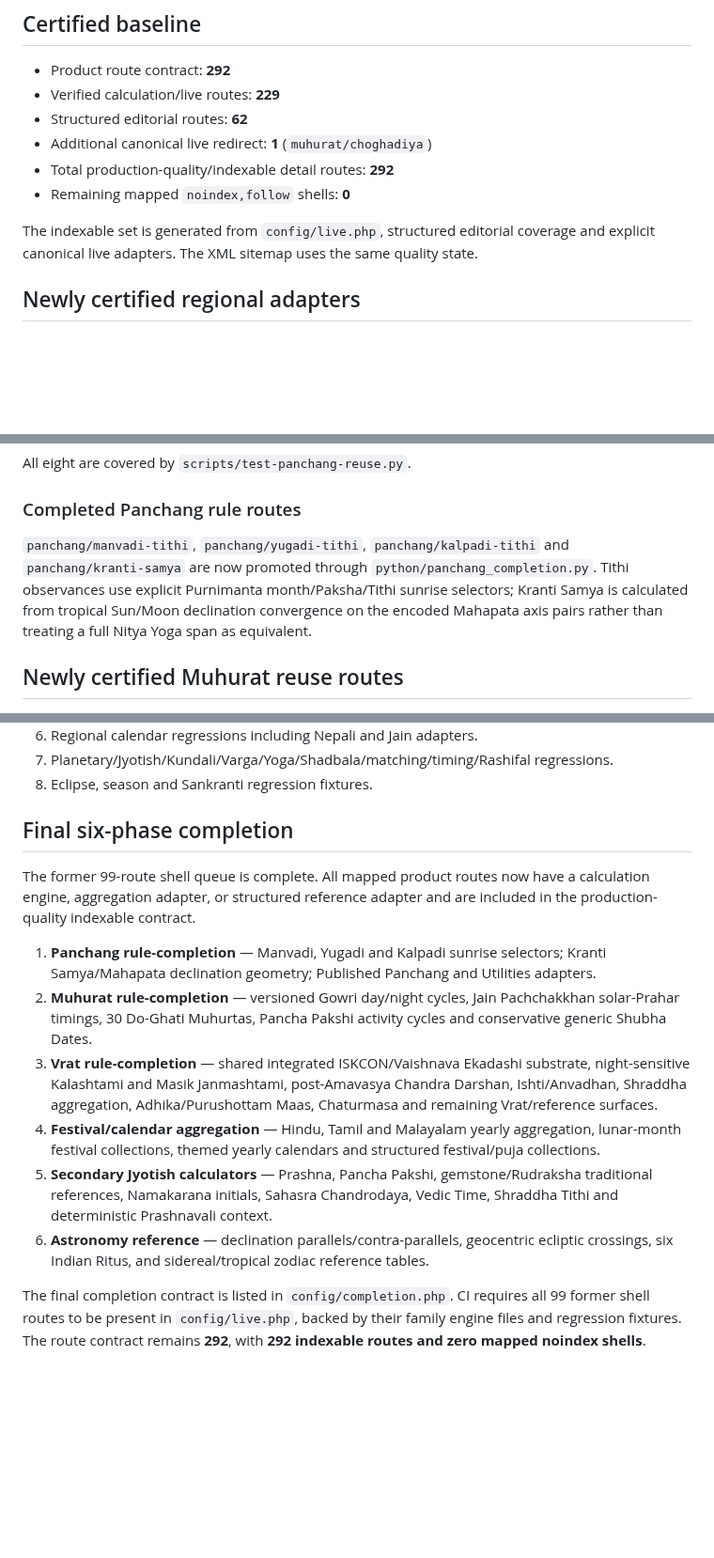
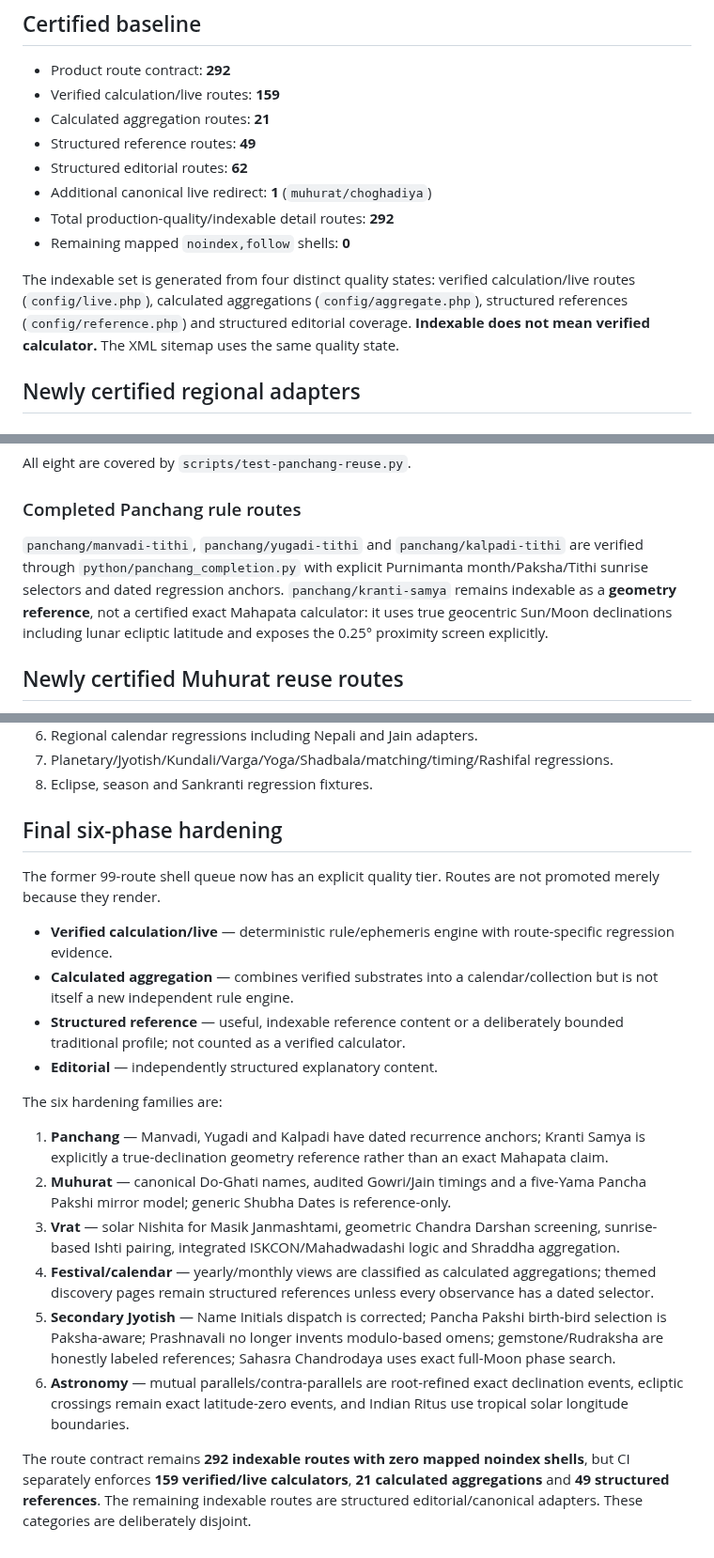
Before and after one commit to indigiti/Tithika, a Markdown page: docs/RELEASE_CERTIFICATION.md, 3 parts joined by grey strips. Shown at 94% size. Rendered like a GitHub page; blank space fills up the shorter version.

Commit message:
Document honest semantic certification tiers

```diff
--- a/docs/RELEASE_CERTIFICATION.md
+++ b/docs/RELEASE_CERTIFICATION.md
@@ -5,13 +5,15 @@ This document records the production-readiness contract enforced by CI. It is no
 ## Certified baseline
 
 - Product route contract: **292**
-- Verified calculation/live routes: **229**
+- Verified calculation/live routes: **159**
+- Calculated aggregation routes: **21**
+- Structured reference routes: **49**
 - Structured editorial routes: **62**
 - Additional canonical live redirect: **1** (`muhurat/choghadiya`)
 - Total production-quality/indexable detail routes: **292**
 - Remaining mapped `noindex,follow` shells: **0**
 
-The indexable set is generated from `config/live.php`, structured editorial coverage and explicit canonical live adapters. The XML sitemap uses the same quality state.
+The indexable set is generated from four distinct quality states: verified calculation/live routes (`config/live.php`), calculated aggregations (`config/aggregate.php`), structured references (`config/reference.php`) and structured editorial coverage. **Indexable does not mean verified calculator.** The XML sitemap uses the same quality state.
 
 ## Newly certified regional adapters
 
@@ -65,7 +67,7 @@ All eight are covered by `scripts/test-panchang-reuse.py`.
 
 ### Completed Panchang rule routes
 
-`panchang/manvadi-tithi`, `panchang/yugadi-tithi`, `panchang/kalpadi-tithi` and `panchang/kranti-samya` are now promoted through `python/panchang_completion.py`. Tithi observances use explicit Purnimanta month/Paksha/Tithi sunrise selectors; Kranti Samya is calculated from tropical Sun/Moon declination convergence on the encoded Mahapata axis pairs rather than treating a full Nitya Yoga span as equivalent.
+`panchang/manvadi-tithi`, `panchang/yugadi-tithi` and `panchang/kalpadi-tithi` are verified through `python/panchang_completion.py` with explicit Purnimanta month/Paksha/Tithi sunrise selectors and dated regression anchors. `panchang/kranti-samya` remains indexable as a **geometry reference**, not a certified exact Mahapata calculator: it uses true geocentric Sun/Moon declinations including lunar ecliptic latitude and exposes the 0.25° proximity screen explicitly.
 
 ## Newly certified Muhurat reuse routes
 
@@ -125,15 +127,22 @@ A release is certifiable only when all of the following pass on the exact merged
 7. Planetary/Jyotish/Kundali/Varga/Yoga/Shadbala/matching/timing/Rashifal regressions.
 8. Eclipse, season and Sankranti regression fixtures.
 
-## Final six-phase completion
+## Final six-phase hardening
 
-The former 99-route shell queue is complete. All mapped product routes now have a calculation engine, aggregation adapter, or structured reference adapter and are included in the production-quality indexable contract.
+The former 99-route shell queue now has an explicit quality tier. Routes are not promoted merely because they render.
 
-1. **Panchang rule-completion** — Manvadi, Yugadi and Kalpadi sunrise selectors; Kranti Samya/Mahapata declination geometry; Published Panchang and Utilities adapters.
-2. **Muhurat rule-completion** — versioned Gowri day/night cycles, Jain Pachchakkhan solar-Prahar timings, 30 Do-Ghati Muhurtas, Pancha Pakshi activity cycles and conservative generic Shubha Dates.
-3. **Vrat rule-completion** — shared integrated ISKCON/Vaishnava Ekadashi substrate, night-sensitive Kalashtami and Masik Janmashtami, post-Amavasya Chandra Darshan, Ishti/Anvadhan, Shraddha aggregation, Adhika/Purushottam Maas, Chaturmasa and remaining Vrat/reference surfaces.
-4. **Festival/calendar aggregation** — Hindu, Tamil and Malayalam yearly aggregation, lunar-month festival collections, themed yearly calendars and structured festival/puja collections.
-5. **Secondary Jyotish calculators** — Prashna, Pancha Pakshi, gemstone/Rudraksha traditional references, Namakarana initials, Sahasra Chandrodaya, Vedic Time, Shraddha Tithi and deterministic Prashnavali context.
-6. **Astronomy reference** — declination parallels/contra-parallels, geocentric ecliptic crossings, six Indian Ritus, and sidereal/tropical zodiac reference tables.
+- **Verified calculation/live** — deterministic rule/ephemeris engine with route-specific regression evidence.
+- **Calculated aggregation** — combines verified substrates into a calendar/collection but is not itself a new independent rule engine.
+- **Structured reference** — useful, indexable reference content or a deliberately bounded traditional profile; not counted as a verified calculator.
+- **Editorial** — independently structured explanatory content.
 
-The final completion contract is listed in `config/completion.php`. CI requires all 99 former shell routes to be present in `config/live.php`, backed by their family engine files and regression fixtures. The route contract remains **292**, with **292 indexable routes and zero mapped noindex shells**.
+The six hardening families are:
+
+1. **Panchang** — Manvadi, Yugadi and Kalpadi have dated recurrence anchors; Kranti Samya is explicitly a true-declination geometry reference rather than an exact Mahapata claim.
+2. **Muhurat** — canonical Do-Ghati names, audited Gowri/Jain timings and a five-Yama Pancha Pakshi mirror model; generic Shubha Dates is reference-only.
+3. **Vrat** — solar Nishita for Masik Janmashtami, geometric Chandra Darshan screening, sunrise-based Ishti pairing, integrated ISKCON/Mahadwadashi logic and Shraddha aggregation.
+4. **Festival/calendar** — yearly/monthly views are classified as calculated aggregations; themed discovery pages remain structured references unless every observance has a dated selector.
+5. **Secondary Jyotish** — Name Initials dispatch is corrected; Pancha Pakshi birth-bird selection is Paksha-aware; Prashnavali no longer invents modulo-based omens; gemstone/Rudraksha are honestly labeled references; Sahasra Chandrodaya uses exact full-Moon phase search.
+6. **Astronomy** — mutual parallels/contra-parallels are root-refined exact declination events, ecliptic crossings remain exact latitude-zero events, and Indian Ritus use tropical solar longitude boundaries.
+
+The route contract remains **292 indexable routes with zero mapped noindex shells**, but CI separately enforces **159 verified/live calculators**, **21 calculated aggregations** and **49 structured references**. The remaining indexable routes are structured editorial/canonical adapters. These categories are deliberately disjoint.
```
Also changed, not shown: other parts of docs/RELEASE_CERTIFICATION.md (+2 -2 lines).
